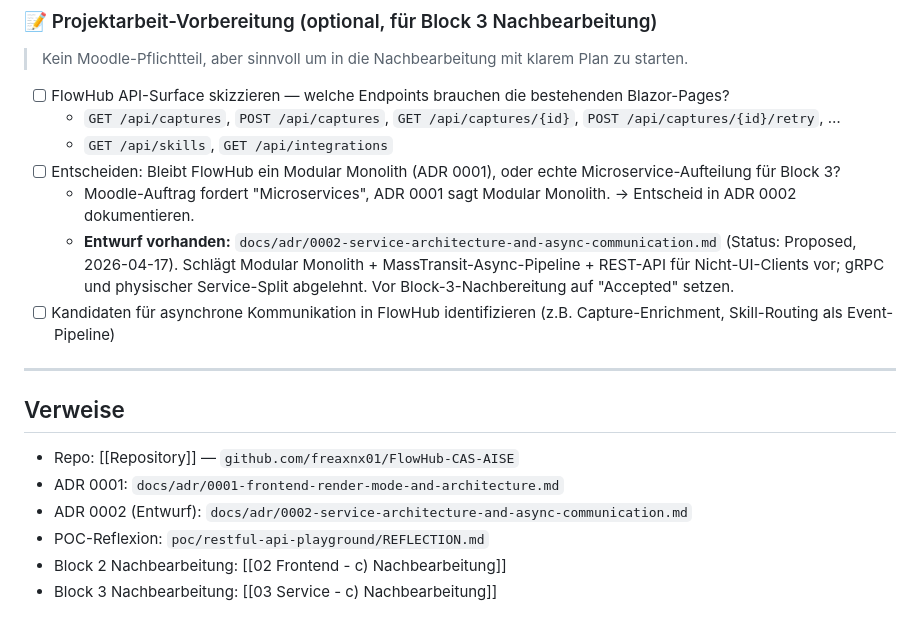
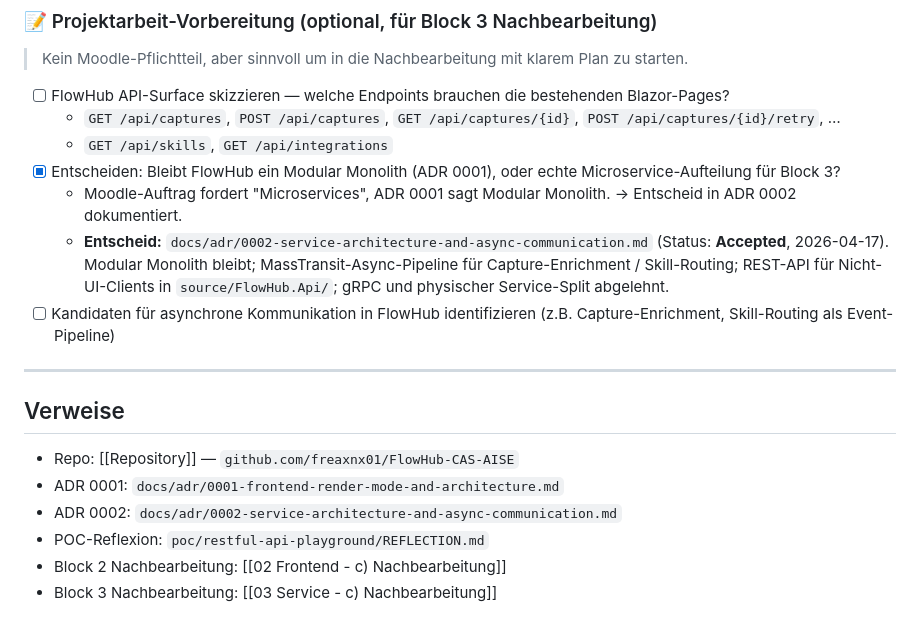
Before and after one commit to freaxnx01/FlowHub-CAS-AISE, a Markdown page: Blöcke/03 Service/03 Service - a) Vorbereitung.md, the part around the change. GitHub-like rendering.

Commit message:
docs(blöcke): mark ADR 0002 accepted in Block 3 Vorbereitung

```diff
--- a/Blöcke/03 Service/03 Service - a) Vorbereitung.md
+++ b/Blöcke/03 Service/03 Service - a) Vorbereitung.md
@@ -98,9 +98,9 @@ Option B gewählt: **OrderService + NotificationService + RabbitMQ**.
 - [ ] FlowHub API-Surface skizzieren — welche Endpoints brauchen die bestehenden Blazor-Pages?
   - `GET /api/captures`, `POST /api/captures`, `GET /api/captures/{id}`, `POST /api/captures/{id}/retry`, …
   - `GET /api/skills`, `GET /api/integrations`
-- [ ] Entscheiden: Bleibt FlowHub ein Modular Monolith (ADR 0001), oder echte Microservice-Aufteilung für Block 3?
-  - Moodle-Auftrag fordert "Microservices", ADR 0001 sagt Modular Monolith. → Entscheid in ADR 0002 dokumentieren.
-  - **Entwurf vorhanden:** `docs/adr/0002-service-architecture-and-async-communication.md` (Status: Proposed, 2026-04-17). Schlägt Modular Monolith + MassTransit-Async-Pipeline + REST-API für Nicht-UI-Clients vor; gRPC und physischer Service-Split abgelehnt. Vor Block-3-Nachbereitung auf "Accepted" setzen.
+- [x] Entscheiden: Bleibt FlowHub ein Modular Monolith (ADR 0001), oder echte Microservice-Aufteilung für Block 3?
+  - Moodle-Auftrag fordert "Microservices", ADR 0001 sagt Modular Monolith. → Entscheid in ADR 0002 dokumentiert.
+  - **Entscheid:** `docs/adr/0002-service-architecture-and-async-communication.md` (Status: **Accepted**, 2026-04-17). Modular Monolith bleibt; MassTransit-Async-Pipeline für Capture-Enrichment / Skill-Routing; REST-API für Nicht-UI-Clients in `source/FlowHub.Api/`; gRPC und physischer Service-Split abgelehnt.
 - [ ] Kandidaten für asynchrone Kommunikation in FlowHub identifizieren (z.B. Capture-Enrichment, Skill-Routing als Event-Pipeline)
 
 ---
@@ -109,7 +109,7 @@ Option B gewählt: **OrderService + NotificationService + RabbitMQ**.
 
 - Repo: [[Repository]] — `github.com/freaxnx01/FlowHub-CAS-AISE`
 - ADR 0001: `docs/adr/0001-frontend-render-mode-and-architecture.md`
-- ADR 0002 (Entwurf): `docs/adr/0002-service-architecture-and-async-communication.md`
+- ADR 0002: `docs/adr/0002-service-architecture-and-async-communication.md`
 - POC-Reflexion: `poc/restful-api-playground/REFLECTION.md`
 - Block 2 Nachbearbeitung: [[02 Frontend - c) Nachbearbeitung]]
 - Block 3 Nachbearbeitung: [[03 Service - c) Nachbearbeitung]]
```
